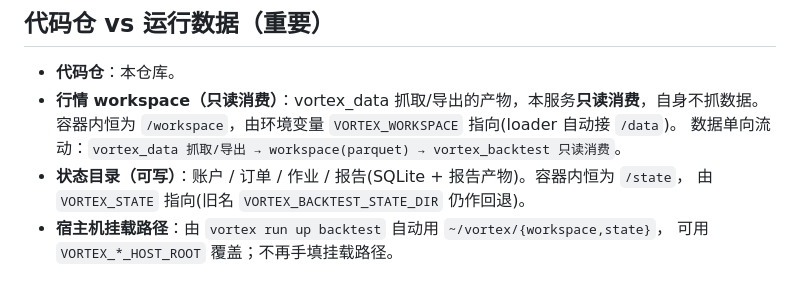
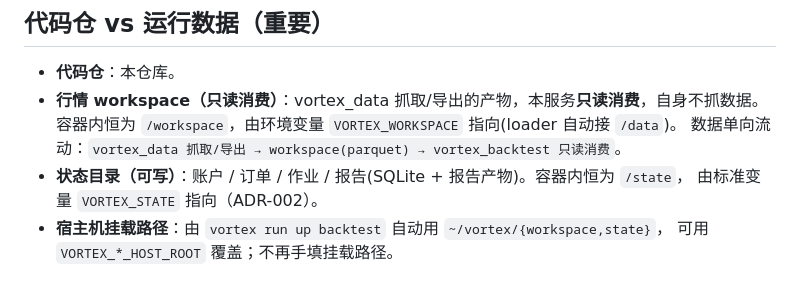
Before and after one commit to zyukyunman/vortex_backtest, a Markdown page: CLAUDE.md, the part around the change. Drawn GitHub-style.

Commit message:
docs(backtest): CLAUDE.md state 变量措辞去旧名(保持活跃文档 clean)
Co-Authored-By: Claude Opus 4.8 (1M context) <noreply@anthropic.com>

```diff
--- a/CLAUDE.md
+++ b/CLAUDE.md
@@ -22,7 +22,7 @@ vortex_backtest 是量化系统里的**回测/账户回放服务**：一个独
   容器内恒为 `/workspace`，由环境变量 `VORTEX_WORKSPACE` 指向(loader 自动接 `/data`)。
   数据单向流动：`vortex_data 抓取/导出 → workspace(parquet) → vortex_backtest 只读消费`。
 - **状态目录（可写）**：账户 / 订单 / 作业 / 报告(SQLite + 报告产物)。容器内恒为 `/state`，
-  由 `VORTEX_STATE` 指向(旧名 `VORTEX_BACKTEST_STATE_DIR` 仍作回退)。
+  由标准变量 `VORTEX_STATE` 指向（ADR-002）。
 - **宿主机挂载路径**：由 `vortex run up backtest` 自动用 `~/vortex/{workspace,state}`，
   可用 `VORTEX_*_HOST_ROOT` 覆盖；不再手填挂载路径。
 
```
